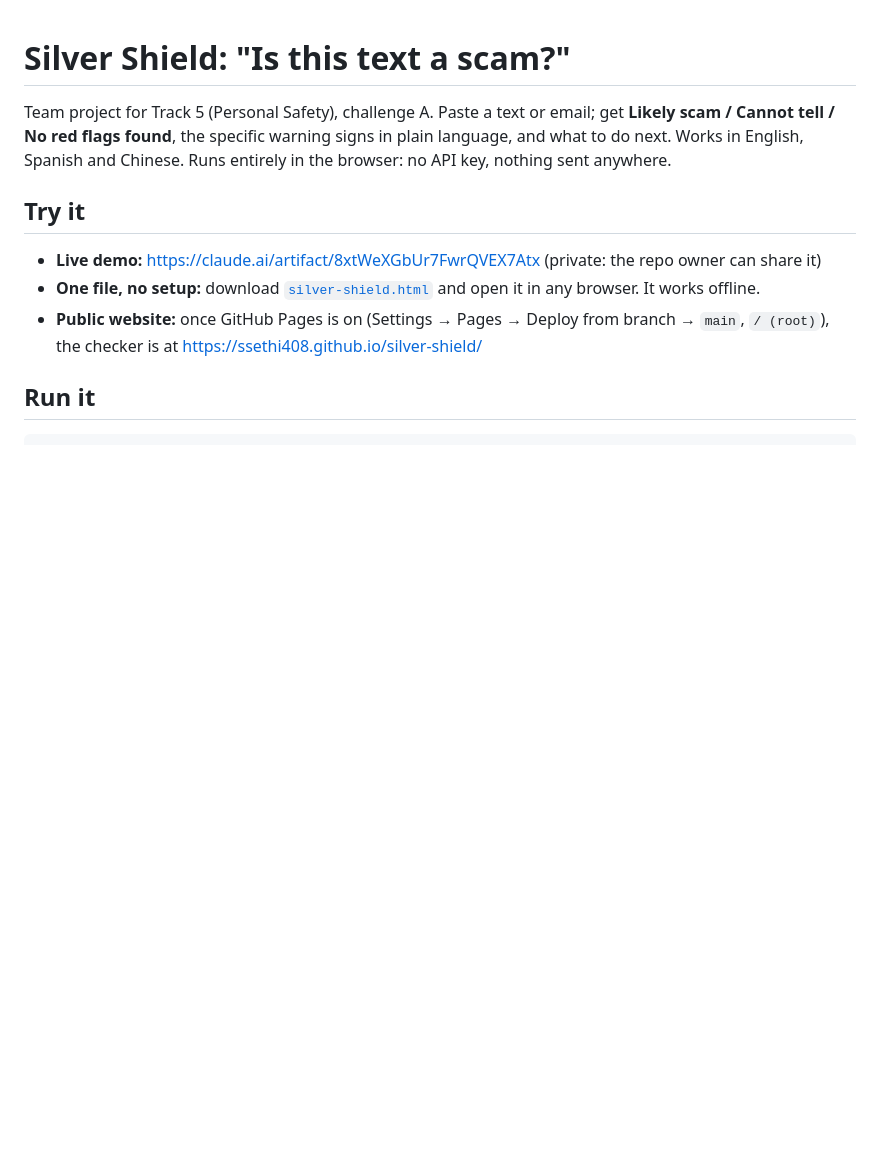
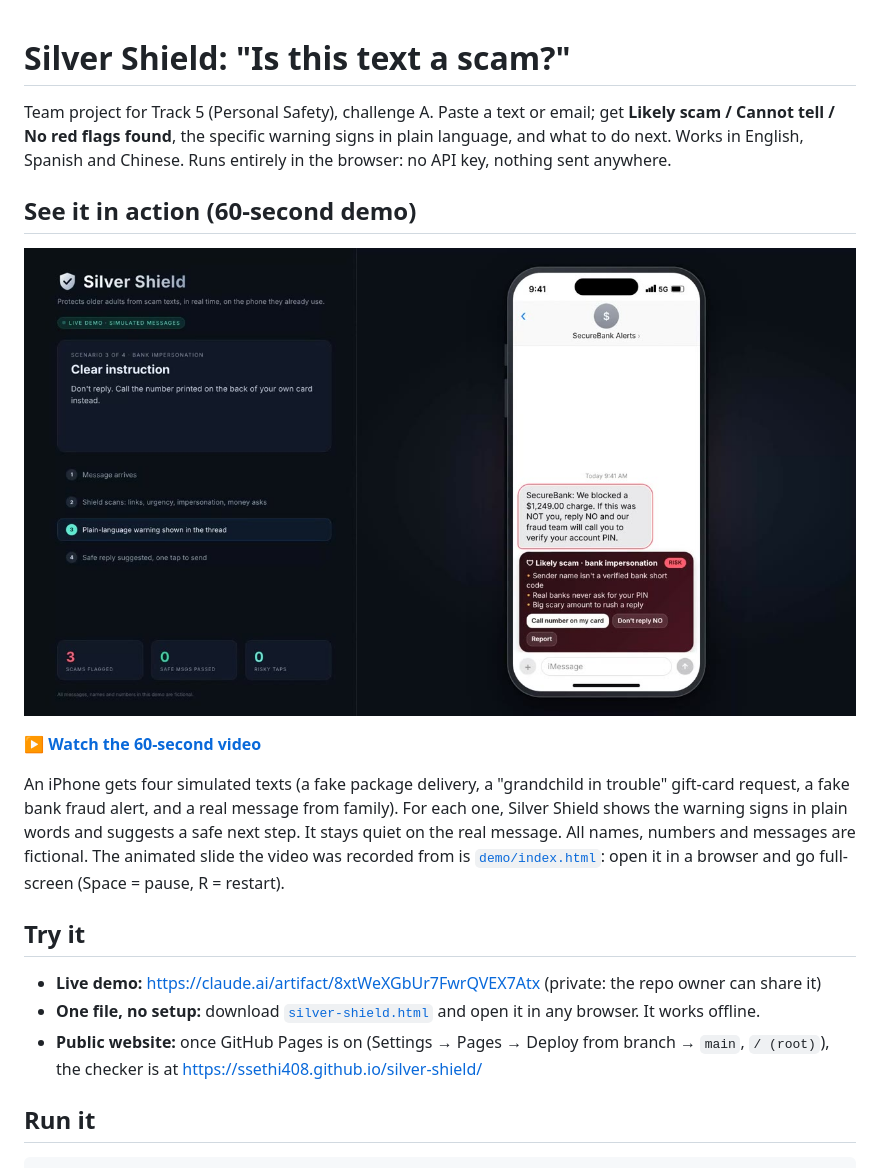
Before and after one commit to ssethi408/silver-shield, a Markdown page: README.md, the part around the change. GitHub-like rendering; pictures changed too: demo/demo-poster.jpg (added); blank space fills up the shorter version.

Commit message:
Add 60-second demo video and README section
Co-Authored-By: Claude Opus 5.5 <noreply@anthropic.com>
Claude-Session: https://claude.ai/code/session_01U5K9wMgUcEN82JEDLkjCYn

```diff
--- a/README.md
+++ b/README.md
@@ -1,6 +1,14 @@
 # Silver Shield: "Is this text a scam?"
 
 Team project for Track 5 (Personal Safety), challenge A. Paste a text or email; get **Likely scam / Cannot tell / No red flags found**, the specific warning signs in plain language, and what to do next. Works in English, Spanish and Chinese. Runs entirely in the browser: no API key, nothing sent anywhere.
+
+## See it in action (60-second demo)
+
+[![Silver Shield demo: an iPhone receives scam texts and Silver Shield flags them in plain language](demo/demo-poster.jpg)](demo/silver-shield-demo.mp4)
+
+**▶ [Watch the 60-second video](demo/silver-shield-demo.mp4)**
+
+An iPhone gets four simulated texts (a fake package delivery, a "grandchild in trouble" gift-card request, a fake bank fraud alert, and a real message from family). For each one, Silver Shield shows the warning signs in plain words and suggests a safe next step. It stays quiet on the real message. All names, numbers and messages are fictional. The animated slide the video was recorded from is [`demo/index.html`](demo/index.html): open it in a browser and go full-screen (Space = pause, R = restart).
 
 ## Try it
 
```
Also changed, not shown: 1 other file.
